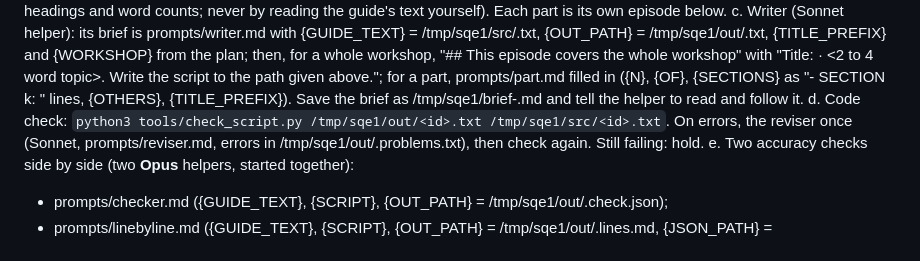
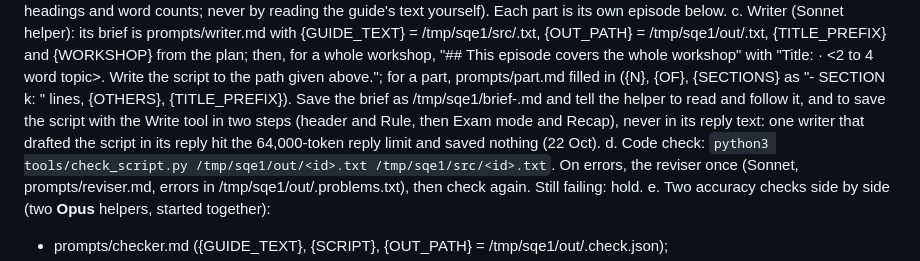
Before and after one commit to zacharyselby12-oss/sqe1-listen, a Markdown page: docs/RUNBOOK.md, the part around the change. Drawn GitHub-style.

Commit message:
Runbook: writers save the script in two steps, never in their reply
Co-Authored-By: Claude Opus 5.5 <noreply@anthropic.com>
Claude-Session: https://claude.ai/code/session_013nMMtamq3HWPmJhTymXzoW

```diff
--- a/docs/RUNBOOK.md
+++ b/docs/RUNBOOK.md
@@ -83,7 +83,9 @@ c. Writer (Sonnet helper): its brief is prompts/writer.md with {GUIDE_TEXT} = /t
    {OUT_PATH} = /tmp/sqe1/out/<id or part id>.txt, {TITLE_PREFIX} and {WORKSHOP} from the plan; then, for a whole
    workshop, "## This episode covers the whole workshop" with "Title: <prefix> · <2 to 4 word topic>. Write the script
    to the path given above."; for a part, prompts/part.md filled in ({N}, {OF}, {SECTIONS} as "- SECTION k: <heading>"
-   lines, {OTHERS}, {TITLE_PREFIX}). Save the brief as /tmp/sqe1/brief-<id>.md and tell the helper to read and follow it.
+   lines, {OTHERS}, {TITLE_PREFIX}). Save the brief as /tmp/sqe1/brief-<id>.md and tell the helper to read and follow it, and to save the script with
+   the Write tool in two steps (header and Rule, then Exam mode and Recap), never in its reply text: one writer that
+   drafted the script in its reply hit the 64,000-token reply limit and saved nothing (22 Oct).
 d. Code check: `python3 tools/check_script.py /tmp/sqe1/out/<id>.txt /tmp/sqe1/src/<id>.txt`. On errors, the reviser once
    (Sonnet, prompts/reviser.md, errors in /tmp/sqe1/out/<id>.problems.txt), then check again. Still failing: hold.
 e. Two accuracy checks side by side (two **Opus** helpers, started together):
```
